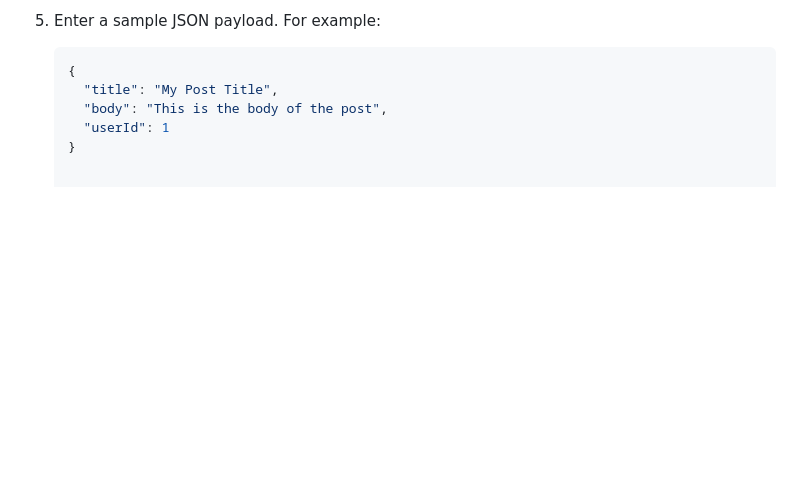
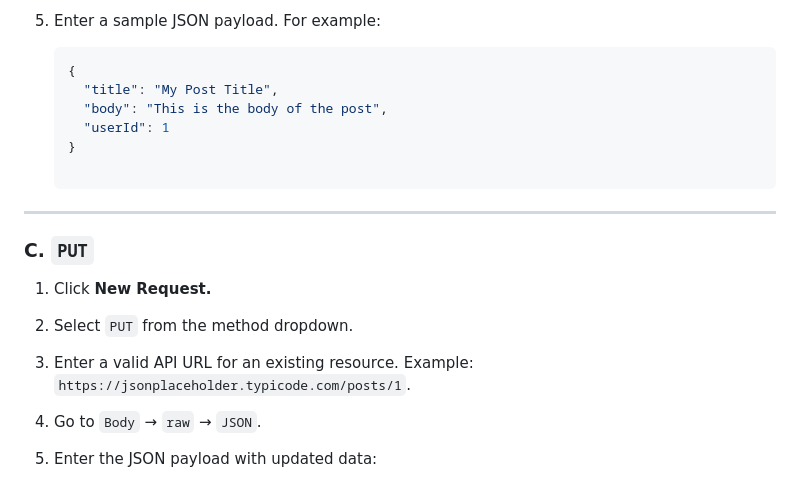
Before and after one commit to Samuelsen1/Sample-2, a Markdown page: Postman-Guide.md, the part around the change. Rendered like a GitHub page; blank space fills up the shorter version.

```diff
--- a/Postman-Guide.md
+++ b/Postman-Guide.md
@@ -83,3 +83,16 @@ Real-Life Example (Blog App):
      "body": "This is the body of the post",
      "userId": 1
    }
+
+---
+
+### C. `PUT`
+1.	Click **New Request.**
+
+2.	Select `PUT` from the method dropdown.
+
+3.	Enter a valid API URL for an existing resource. Example: `https://jsonplaceholder.typicode.com/posts/1`.
+
+4.	Go to `Body` → `raw` → `JSON`.
+
+5.	Enter the JSON payload with updated data:
```
